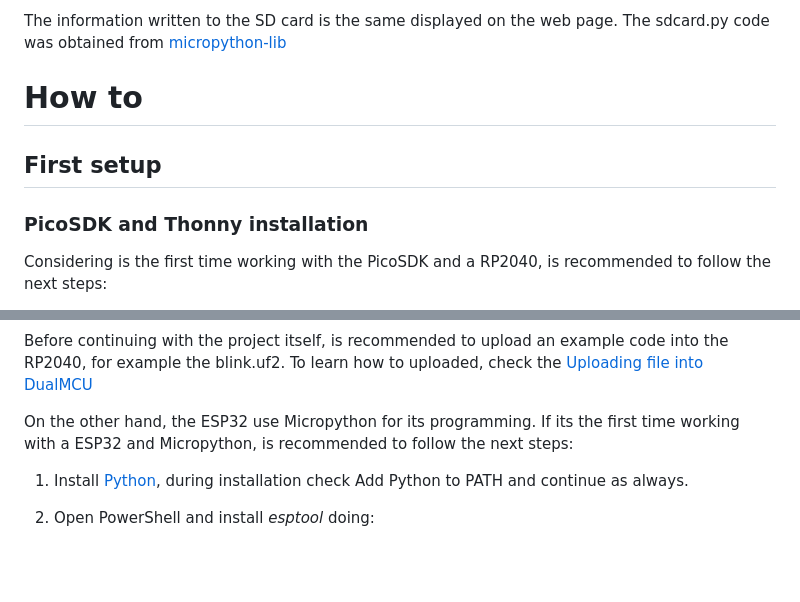
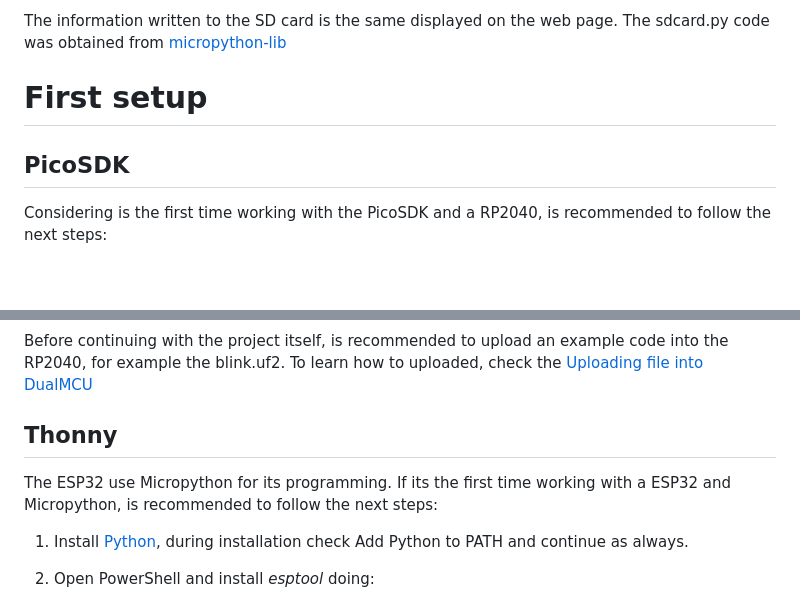
Before and after one commit to ecrz00/pico_vl53l0x, a Markdown page: README.md, 2 parts joined by grey strips. Rendered like a GitHub page; blank space fills up the shorter version.

```diff
--- a/README.md
+++ b/README.md
@@ -20,11 +20,9 @@ The ESP32.py performs the following tasks:
 The information written to the SD card is the same displayed on the web page. The sdcard.py code was obtained from [micropython-lib](https://github.com/micropython/micropython-lib/blob/master/micropython/drivers/storage/sdcard/sdcard.py)
 
 
-# How to
+# First setup
 
-## First setup
-
-### PicoSDK and Thonny installation
+## PicoSDK
 
 Considering is the first time working with the PicoSDK and a RP2040, is recommended to follow the next steps:
 
@@ -97,7 +95,9 @@ The uf2 file, once uploaded, is automatically programmed to the RP2040, so every
 
 Before continuing with the project itself, is recommended to upload an example code into the RP2040, for example the blink.uf2. To learn how to uploaded, check the [Uploading file into DualMCU](#uploading-files-into-dualmcu)
 
-On the other hand, the ESP32 use Micropython for its programming. If its the first time working with a ESP32 and Micropython, is recommended to follow the next steps:
+## Thonny
+
+The ESP32 use Micropython for its programming. If its the first time working with a ESP32 and Micropython, is recommended to follow the next steps:
 1. Install [Python](https://www.python.org/downloads/), during installation check Add Python to PATH and continue as always.
 2. Open PowerShell and install *esptool* doing:
 
```
